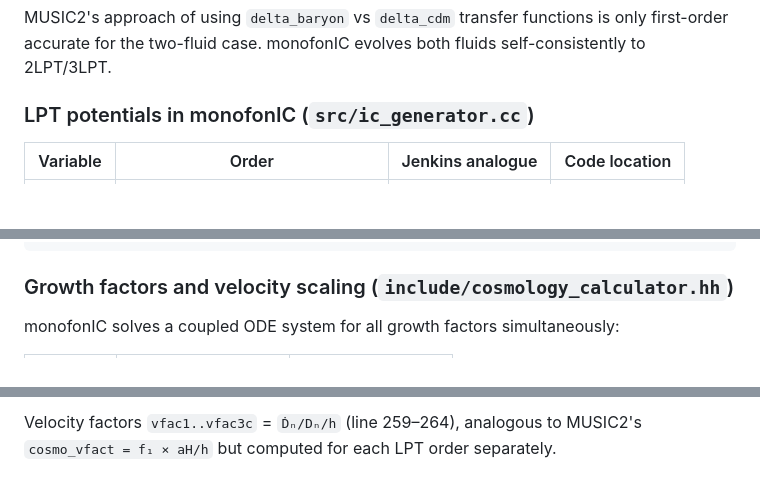
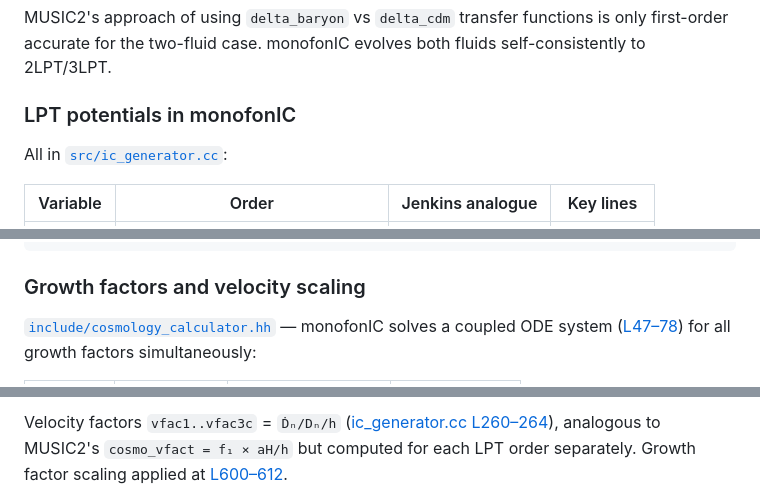
Before and after one commit to jeonggyukim/cosmo-sim, a Markdown page: MUSIC2_CLAUDE.md, 3 parts joined by grey strips. Rendered like a GitHub page; blank space fills up the shorter version.

Commit message:
MUSIC2_CLAUDE.md: add monofonIC GitHub permalink line references
Co-Authored-By: Claude Sonnet 4.6 <noreply@anthropic.com>

````diff
--- a/MUSIC2_CLAUDE.md
+++ b/MUSIC2_CLAUDE.md
@@ -251,7 +251,9 @@ At linear order δ_bc ≠ 0 due to baryon acoustic oscillations and Jeans dampin
 
 MUSIC2's approach of using `delta_baryon` vs `delta_cdm` transfer functions is only first-order accurate for the two-fluid case. monofonIC evolves both fluids self-consistently to 2LPT/3LPT.
 
-### LPT potentials in monofonIC (`src/ic_generator.cc`)
+### LPT potentials in monofonIC
 
-| Variable | Order | Jenkins analogue | Code location |
+All in [`src/ic_generator.cc`](https://github.com/cosmo-sims/monofonIC/blob/bd5ad10/src/ic_generator.cc):
+
+| Variable | Order | Jenkins analogue | Key lines |
 |---|---|---|---|
@@ -275,7 +277,7 @@ Conv.convolve_Hessians(phi, {0,1}, phi, {0,1}, subtract_from(phi2));          //
 phi2.apply_InverseLaplacian();   // solve ∇²φ⁽²⁾ = source
 ```
 
-### Growth factors and velocity scaling (`include/cosmology_calculator.hh`)
+### Growth factors and velocity scaling
 
-monofonIC solves a coupled ODE system for all growth factors simultaneously:
+[`include/cosmology_calculator.hh`](https://github.com/cosmo-sims/monofonIC/blob/bd5ad10/include/cosmology_calculator.hh) — monofonIC solves a coupled ODE system ([L47–78](https://github.com/cosmo-sims/monofonIC/blob/bd5ad10/include/cosmology_calculator.hh#L47)) for all growth factors simultaneously:
 
@@ -289,3 +291,3 @@ monofonIC solves a coupled ODE system for all growth factors simultaneously:
 
-Velocity factors `vfac1..vfac3c` = `Ḋₙ/Dₙ/h` (line 259–264), analogous to MUSIC2's `cosmo_vfact = f₁ × aH/h` but computed for each LPT order separately.
+Velocity factors `vfac1..vfac3c` = `Ḋₙ/Dₙ/h` ([ic_generator.cc L260–264](https://github.com/cosmo-sims/monofonIC/blob/bd5ad10/src/ic_generator.cc#L260)), analogous to MUSIC2's `cosmo_vfact = f₁ × aH/h` but computed for each LPT order separately. Growth factor scaling applied at [L600–612](https://github.com/cosmo-sims/monofonIC/blob/bd5ad10/src/ic_generator.cc#L600).
 
````
Also changed, not shown: other parts of MUSIC2_CLAUDE.md (+15 -15 lines).
